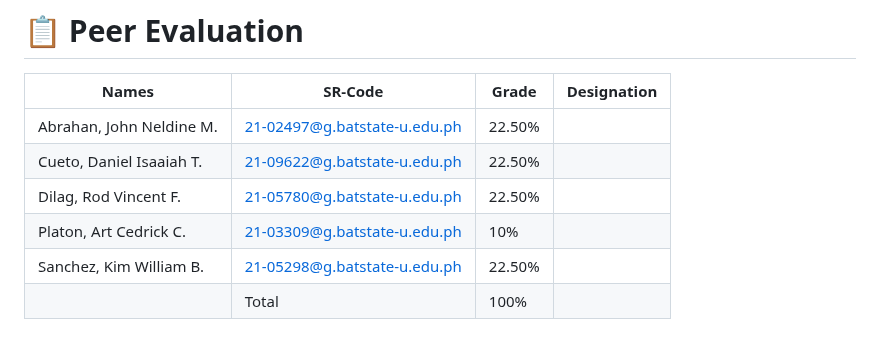
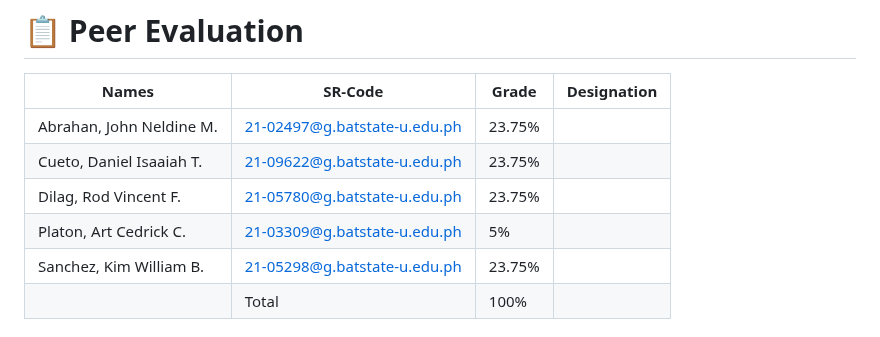
Before and after one commit to DanielIsaaiahCueto/Snap-Go, a Markdown page: README.md, the part around the change. Rendered like a GitHub page.

```diff
--- a/README.md
+++ b/README.md
@@ -49,11 +49,11 @@ The group evaluated the system using the provided grading rubric, which resulted
 # 📋 Peer Evaluation
 | Names            	   | SR-Code	                  | Grade         |Designation          |
 |--------------------------| -----------------------------|---------------|---------------------|
-| Abrahan, John Neldine M. |  21-02497@g.batstate-u.edu.ph|22.50%         |                     |
-| Cueto, Daniel Isaaiah T. |  21-09622@g.batstate-u.edu.ph|22.50%         |                     |
-| Dilag, Rod Vincent F.   |  21-05780@g.batstate-u.edu.ph |22.50%         |                     |
-| Platon, Art Cedrick C.   |  21-03309@g.batstate-u.edu.ph|10%            |                     |
-| Sanchez, Kim William B.  |  21-05298@g.batstate-u.edu.ph|22.50%         |                     |
+| Abrahan, John Neldine M. |  21-02497@g.batstate-u.edu.ph|23.75%         |                     |
+| Cueto, Daniel Isaaiah T. |  21-09622@g.batstate-u.edu.ph|23.75%         |                     |
+| Dilag, Rod Vincent F.   |  21-05780@g.batstate-u.edu.ph |23.75%         |                     |
+| Platon, Art Cedrick C.   |  21-03309@g.batstate-u.edu.ph|5%             |                     |
+| Sanchez, Kim William B.  |  21-05298@g.batstate-u.edu.ph|23.75%         |                     |
 |                          |Total                         |100%           |                     |
 
 # 📹 YouTube Video Link
```
